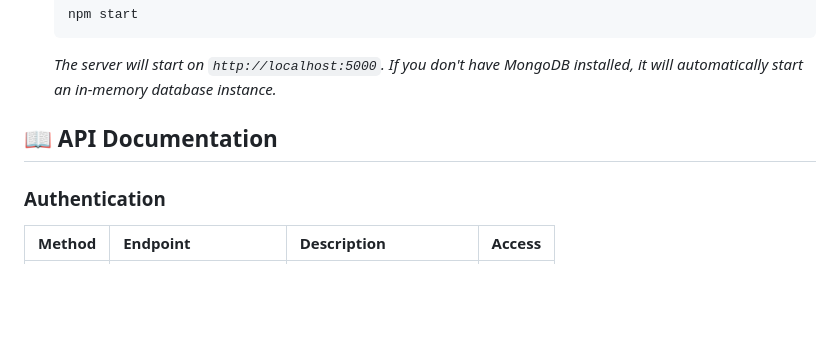
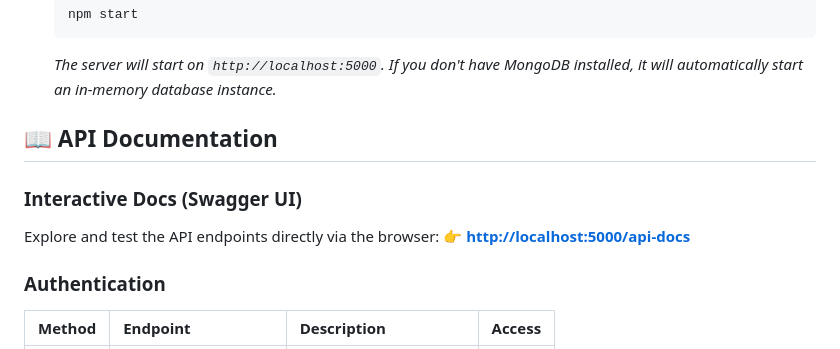
Before and after one commit to ahmeedsabrri/backend-auth-payment-api, a Markdown page: README.md, the part around the change. Rendered like a GitHub page; blank space fills up the shorter version.

Commit message:
feat: add interactive API documentation link to README.md

```diff
--- a/README.md
+++ b/README.md
@@ -74,6 +74,10 @@
 
 ## 📖 API Documentation
 
+### Interactive Docs (Swagger UI)
+Explore and test the API endpoints directly via the browser:
+👉 **[http://localhost:5000/api-docs](http://localhost:5000/api-docs)**
+
 ### Authentication
 
 | Method | Endpoint | Description | Access |
```
